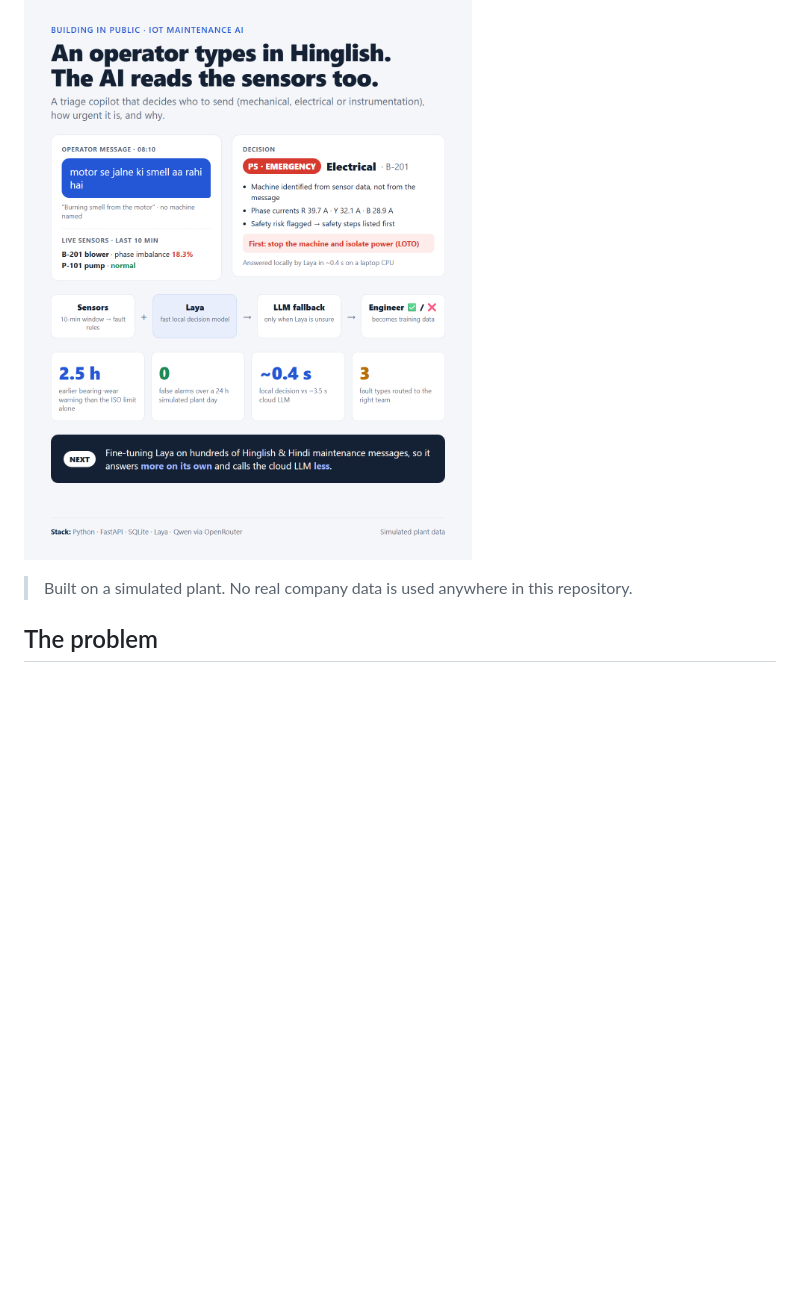
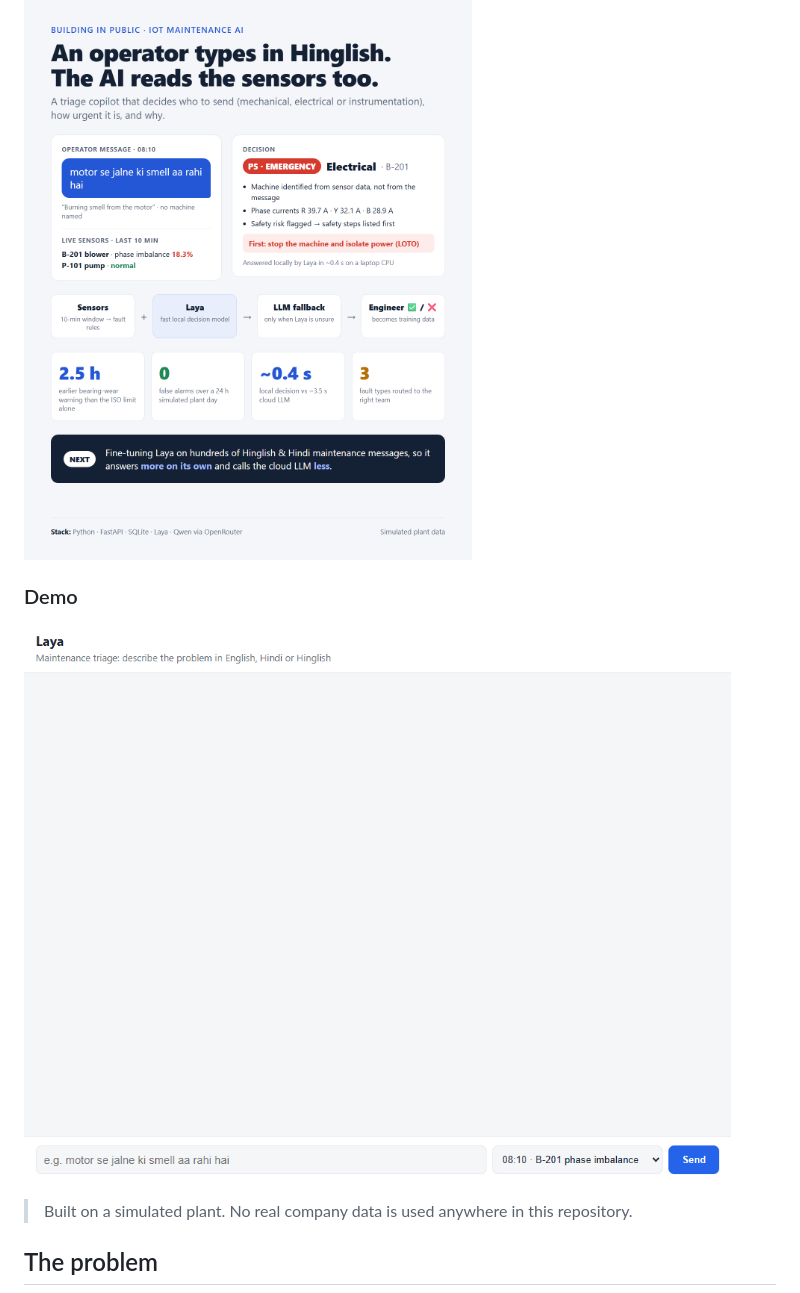
Before and after one commit to dkv11/laya-triage, a Markdown page: README.md, the part around the change. GitHub-like rendering; pictures changed too: media/demo.gif (added); blank space fills up the shorter version.

Commit message:
README with demo GIF, .env.example

```diff
--- a/README.md
+++ b/README.md
@@ -3,6 +3,10 @@
 **An AI triage copilot for IoT-monitored plants.** An operator reports a problem in Hinglish, Hindi or English. The system reads the message *and* the live sensor data, then decides which team to send (mechanical, electrical or instrumentation), how urgent it is, and why.
 
 ![Laya Triage overview](media/laya_linkedin.png)
+
+### Demo
+
+![Chat demo: three operator messages triaged with sensor evidence](media/demo.gif)
 
 > Built on a simulated plant. No real company data is used anywhere in this repository.
 
```
